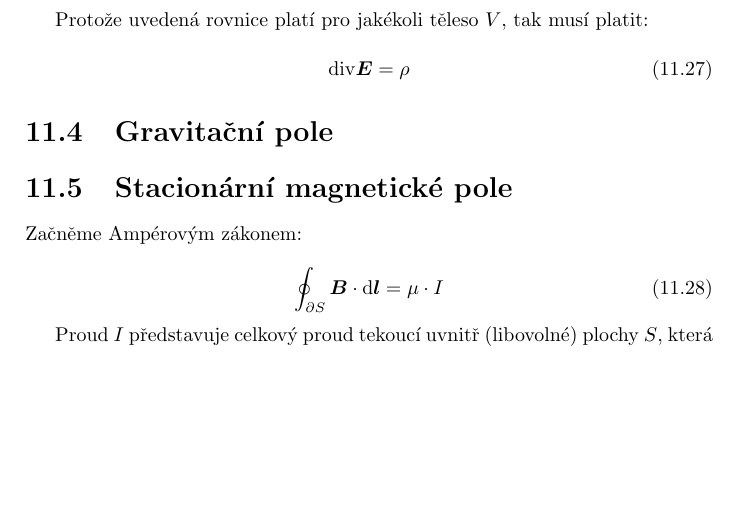
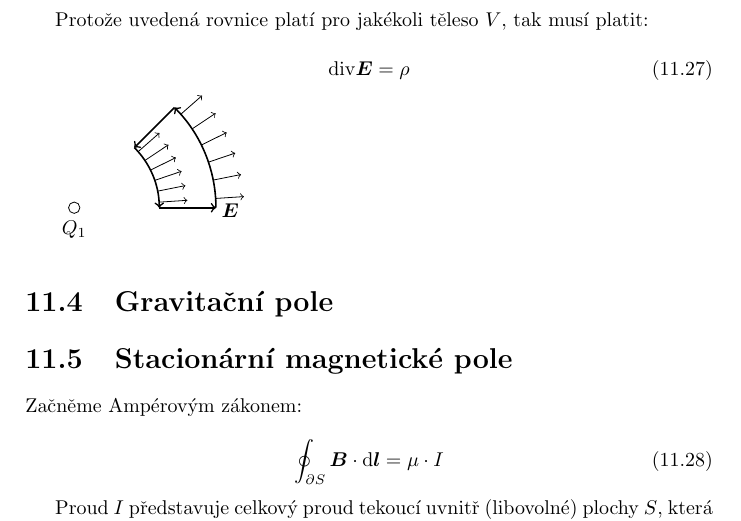
Before and after one commit to LezakPetr/poisson, a LaTeX thesis (poisson.tex, which reads ch_fyzikalni_jevy.tex): part of page 90 of 125, cut so that both start at the same text, the shorter picture padded with empty space. Compiled offline with pdfLaTeX.

Commit message:
Elektrostaticke pole

```diff
--- a/ch_fyzikalni_jevy.tex
+++ b/ch_fyzikalni_jevy.tex
@@ -292,6 +290,37 @@ Protože uvedená rovnice platí pro jakékoli těleso \(V\), tak musí platit:
 \diverg \vect{E} = \rho
 \end{equation}
 
+
+\begin{tikzpicture}
+\pgfmathsetmacro{\q}{0.1}
+\pgfmathsetmacro{\ra}{1.5}
+\pgfmathsetmacro{\rb}{2.5}
+\pgfmathsetmacro{\l}{0.5}
+\pgfmathsetmacro{\n}{6}
+\pgfmathsetmacro{\angle}{45}
+
+\pgfmathsetmacro{\x}{cos(\angle)}
+\pgfmathsetmacro{\y}{sin(\angle)}
+
+\draw[thick, <-] (\ra, 0) arc (0:\angle:\ra);
+\draw[thick, ->] (\rb, 0) arc (0:\angle:\rb);
+
+\draw[thick, ->] (\ra, 0) -- (\rb, 0);
+\draw[thick, <-] (\ra * \x, \ra * \y) -- (\rb * \x, \rb * \y);
+
+\draw (0, 0) circle[radius=\q];
+\draw (0, -\q) node[anchor=north]{\(Q_1\)};
+
+\foreach \alpha in {1, ..., \n} {
+	\pgfmathsetmacro{\x}{cos(\angle * (\alpha - 0.5) / \n)}
+	\pgfmathsetmacro{\y}{sin(\angle * (\alpha - 0.5) / \n)}
+
+	\draw[->] (\ra * \x, \ra * \y) -- (\ra * \x + \l * \x, \ra * \y + \l * \y);
+	\draw[->] (\rb * \x, \rb * \y) -- (\rb * \x + \l * \x, \rb * \y + \l * \y);
+}
+
+\draw (\rb + \l / 2, 0.2) node[anchor=north]{\(\vect{E}\)};
+\end{tikzpicture}
 
 
 \section{Gravitační pole}
```
Also changed, not shown: ch_fyzikalni_jevy.tex (2 more changed lines).
